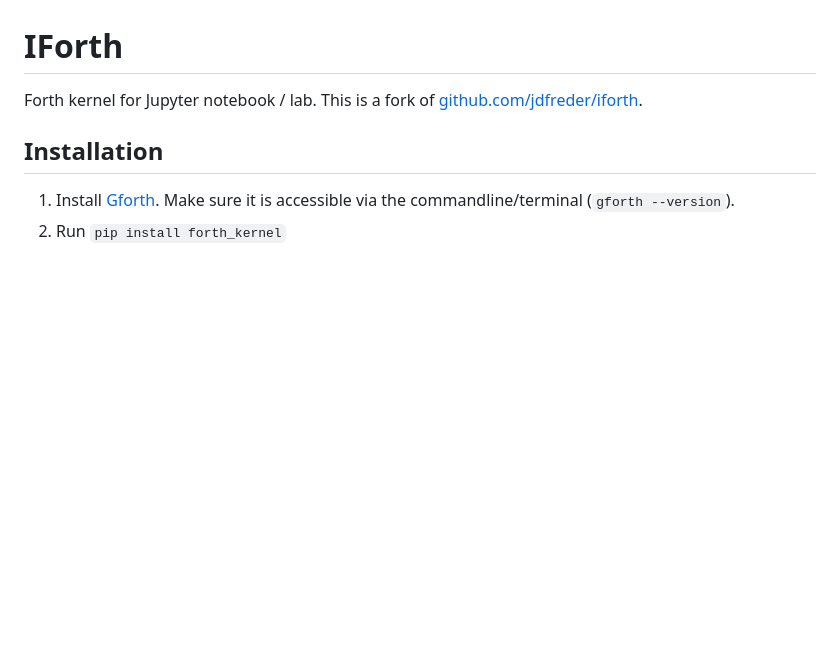
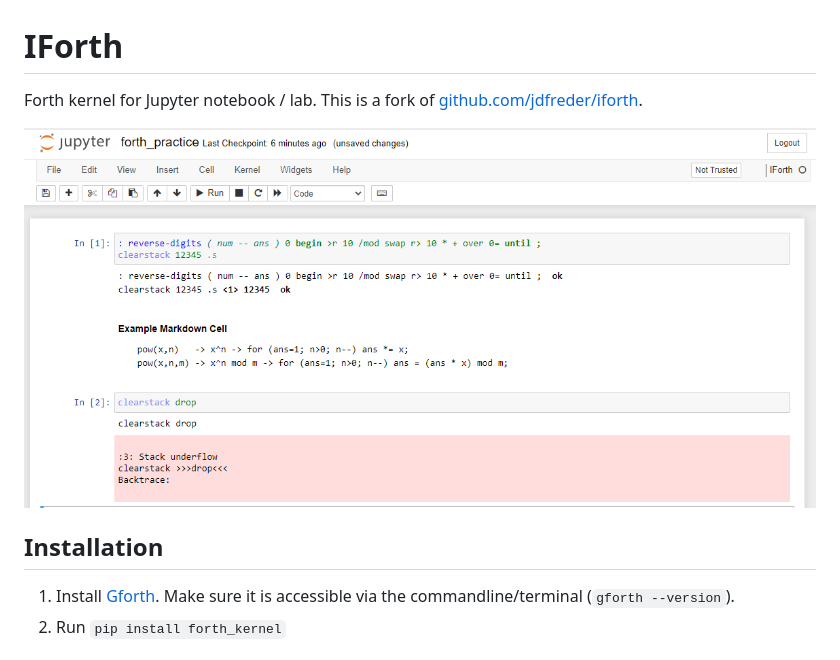
Before and after one commit to sohang3112/iforth, a Markdown page: README.md, the part around the change. Rendered like a GitHub page; pictures changed too: notebook_screenshot.png (added); blank space fills up the shorter version.

Commit message:
Added example notebook screenshot

```diff
--- a/README.md
+++ b/README.md
@@ -1,5 +1,7 @@
 # IForth
 Forth kernel for Jupyter notebook / lab. This is a fork of [github.com/jdfreder/iforth](https://github.com/jdfreder/iforth).
+
+![Example Notebook Screenshot](notebook_screenshot.png)
 
 ## Installation
 1. Install [Gforth](https://www.gnu.org/software/gforth/).  Make sure it is accessible via the commandline/terminal (`gforth --version`).
```
